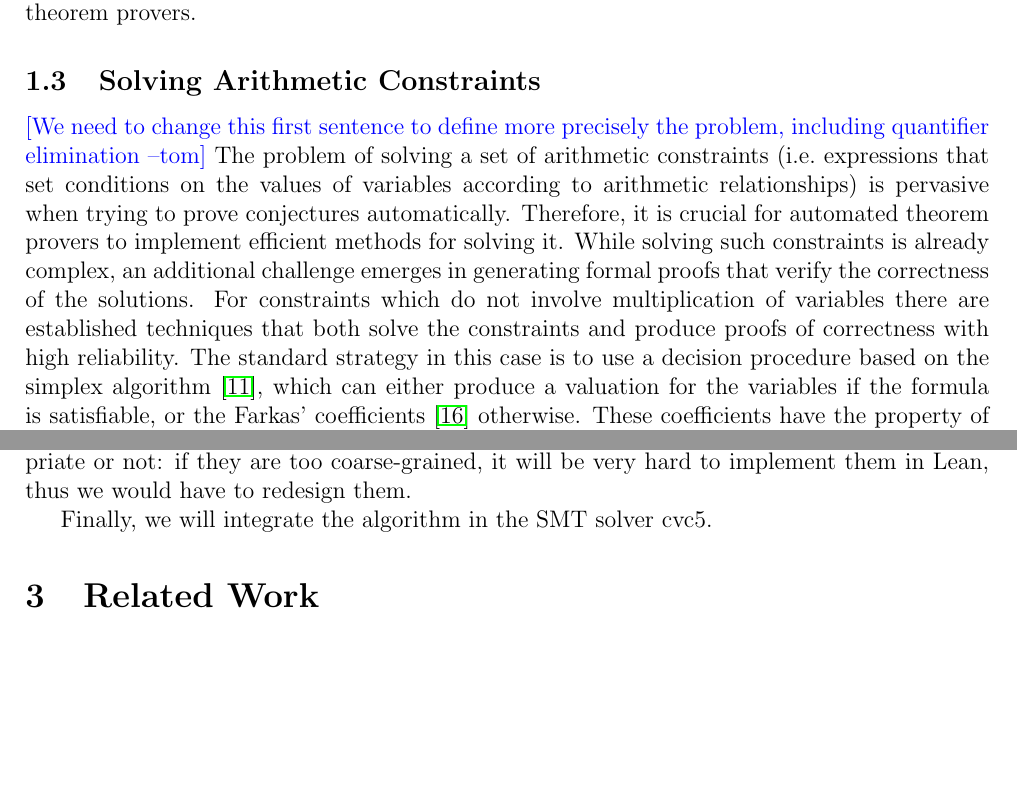
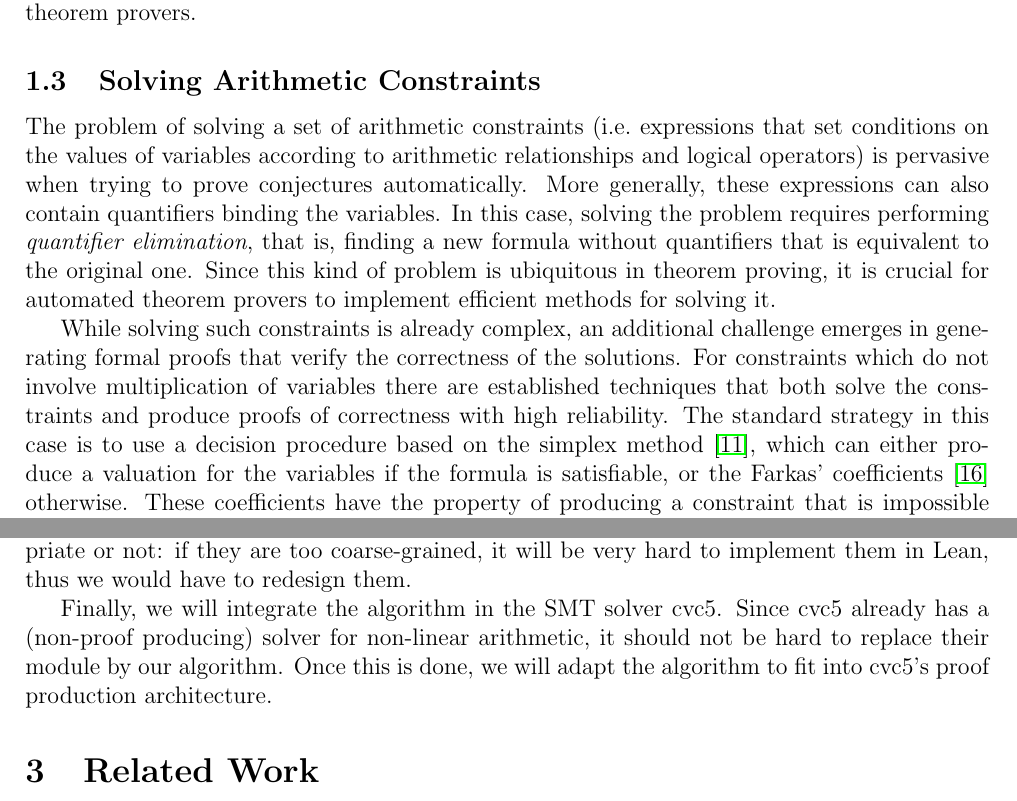
Before and after one commit to tomaz1502/PhDProposal, a LaTeX document (Preproject.tex): two parts of pages 3 and 4 of 6, joined at a grey line, cut so that both start at the same text, the shorter picture padded with empty space. Compiled offline with pdfLaTeX.

Commit message:
Only related work remaining

```diff
--- a/Preproject.tex
+++ b/Preproject.tex
@@ -149,11 +149,18 @@ All these applications goes to show the importance of proofs for automatic theor
 
 \subsection{Solving Arithmetic Constraints}
 
-\tom{We need to change this first sentence to define more precisely the problem, including quantifier elimination}
 The problem of solving a set of arithmetic constraints (i.e.\ expressions that set conditions
-on the values of variables according to arithmetic relationships) is pervasive when trying to
-prove conjectures automatically. Therefore, it is crucial for automated theorem provers to
-implement efficient methods for solving it.
+on the values of variables according to arithmetic relationships and logical operators) is
+pervasive when trying to prove conjectures automatically. More generally, these expressions
+can also contain quantifiers binding the variables. In this case, solving the problem requires
+performing \textit{quantifier elimination}, that is, finding a new formula without quantifiers
+that is equivalent to the original one. Since this kind of problem is ubiquitous in theorem
+proving, it is crucial for automated theorem provers to implement efficient methods for solving it.
+
+% The process of automatically proving theorems very often requires the solver to reason with
+% \textit{arithmetic constraints}, that is, expressions that set conditions on the values of variables
+% according to arithmetic relationships and logical operators. These expressions also include quantifiers
+% binding the variables.
 %
 While solving such constraints is already complex, an additional challenge emerges in generating
 formal proofs that verify the correctness of the solutions.
@@ -161,7 +168,7 @@ formal proofs that verify the correctness of the solutions.
 For constraints which do not involve multiplication of variables there are established techniques
 that both solve the constraints and produce proofs of correctness with high reliability.
 %
-The standard strategy in this case is to use a decision procedure based on the simplex algorithm~\cite{simplex_dpllt}, which can either produce a valuation for the variables if the formula
+The standard strategy in this case is to use a decision procedure based on the simplex method~\cite{simplex_dpllt}, which can either produce a valuation for the variables if the formula
 is satisfiable, or the Farkas' coefficients~\cite{farkas_ref} otherwise.
 %
 These coefficients have the property of producing a constraint that is impossible to satisfy
@@ -222,23 +229,13 @@ original non-linear problem as a theorem. This step will also validate whether t
 rules we defined is appropriate or not: if they are too coarse-grained, it will be very hard to implement them
 in Lean, thus we would have to redesign them.
 
-Finally, we will integrate the algorithm in the SMT solver cvc5.
-
-
-
-
-
+Finally, we will integrate the algorithm in the SMT solver cvc5. Since cvc5 already has a (non-proof producing) solver for non-linear arithmetic,
+it should not be hard to replace their module by our algorithm. Once this is done, we will adapt the algorithm to fit into cvc5's proof production
+architecture.
 % Internally, an SMT solver
 % consists of a solver for SAT and multiple domain-specific solvers, one for each domain of
 % interest.
 
-\section{Related Work}
-
-
-
-% \subsection{Certified Virtual Substitution}
-
-% \subsection{Integrating CAD in SMT}
 
 
 
```
Also changed, not shown: Preproject.tex (16 more changed lines).
